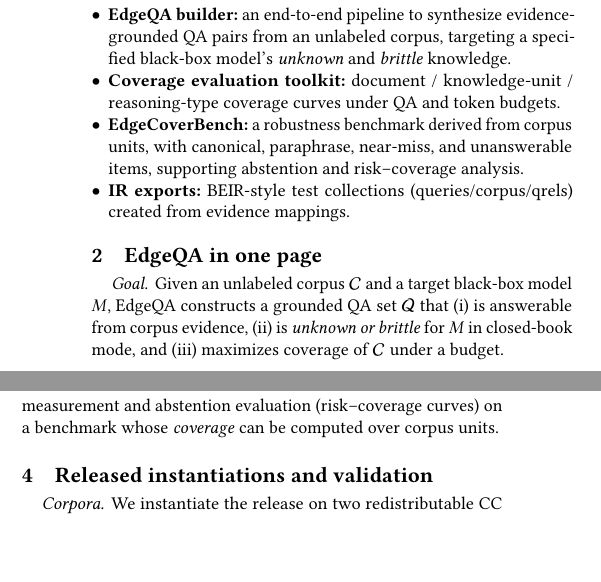
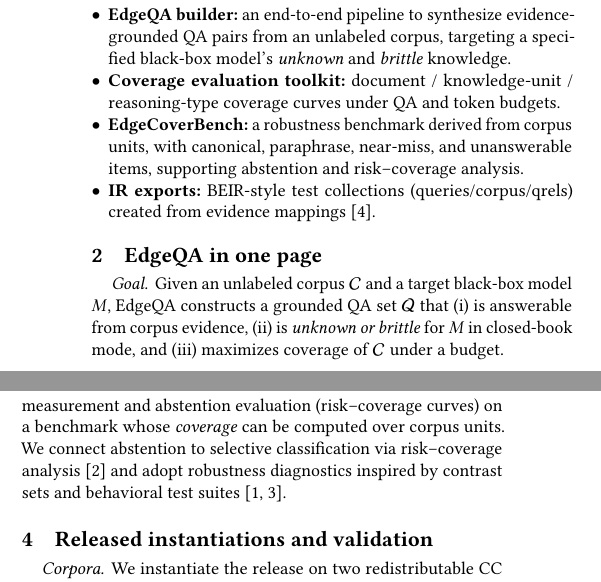
Before and after one commit to cactusYuri/edgeqa, a LaTeX paper (edgeqa_sigir/main_resources_6p.tex, which reads edgeqa_sigir/sections/resources_paper.tex): two parts of the columns of page 1 of 2, joined at a grey line, cut so that both start at the same text, the shorter picture padded with empty space. Compiled offline with pdfLaTeX.

Commit message:
Add minimal citations for BibTeX

```diff
--- a/edgeqa_sigir/sections/resources_paper.tex
+++ b/edgeqa_sigir/sections/resources_paper.tex
@@ -6,7 +6,7 @@ This paper releases a model-aware QA resource family designed for \emph{coverage
   \item \textbf{EdgeQA builder:} an end-to-end pipeline to synthesize evidence-grounded QA pairs from an unlabeled corpus, targeting a specified black-box model's \emph{unknown} and \emph{brittle} knowledge.
   \item \textbf{Coverage evaluation toolkit:} document / knowledge-unit / reasoning-type coverage curves under QA and token budgets.
   \item \textbf{EdgeCoverBench:} a robustness benchmark derived from corpus units, with canonical, paraphrase, near-miss, and unanswerable items, supporting abstention and risk--coverage analysis.
-  \item \textbf{IR exports:} BEIR-style test collections (queries/corpus/qrels) created from evidence mappings.
+  \item \textbf{IR exports:} BEIR-style test collections (queries/corpus/qrels) created from evidence mappings~\citep{thakur2021beir}.
 \end{itemize}
 
 \section{EdgeQA in one page}
@@ -28,6 +28,7 @@ We report DocCov (fraction of passages exercised by evidence), UnitCov (fraction
 EdgeCoverBench is a unit-anchored stress-test benchmark constructed from the same corpora.
 For each canonical item, we generate meaning-preserving paraphrases and ``near-miss'' counterfactuals (minimal constraint edits) that become contradicted or unanswerable from the same evidence.
 This enables robustness measurement and abstention evaluation (risk--coverage curves) on a benchmark whose \emph{coverage} can be computed over corpus units.
+We connect abstention to selective classification via risk--coverage analysis~\citep{geifman2017selective} and adopt robustness diagnostics inspired by contrast sets and behavioral test suites~\citep{gardner2020contrastsets,ribeiro2020checklist}.
 
 \section{Released instantiations and validation}
 \label{sec:res_results}
```
